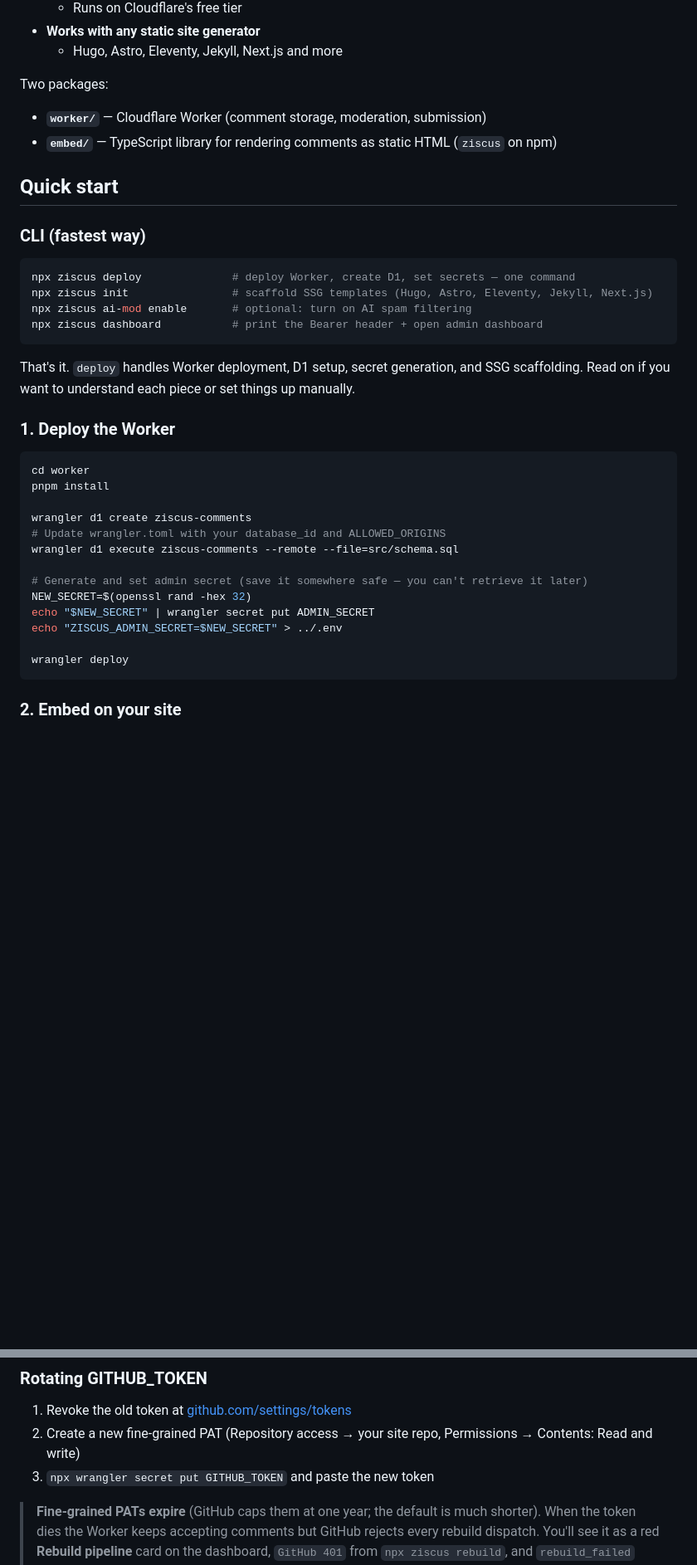
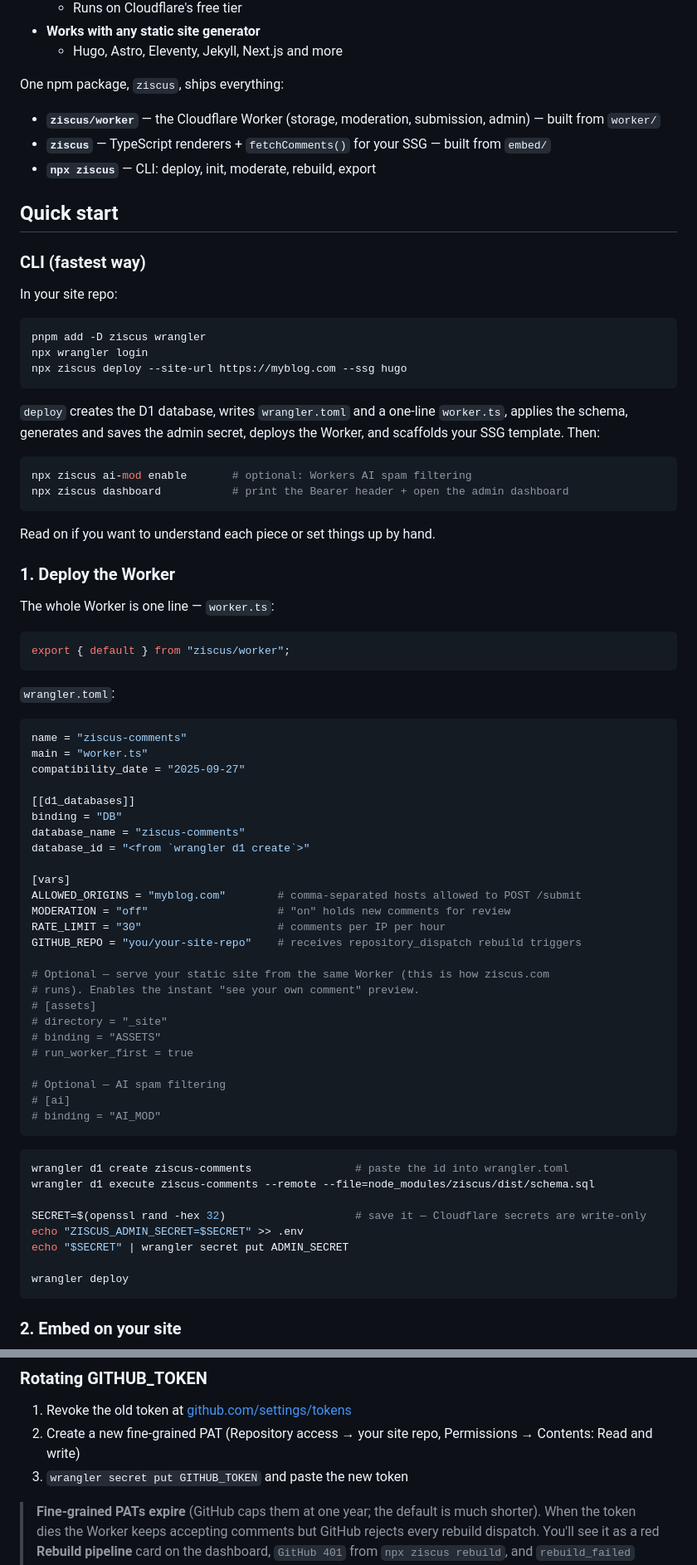
Before and after one commit to HectorZarate/ziscus, a Markdown page: README.md, 2 parts joined by grey strips. Shown at 83% size. GitHub-like rendering; blank space fills up the shorter version.

Commit message:
docs: README for the dependency model; 0.7.0 packaging notes
Co-Authored-By: Claude Fable 5 <noreply@anthropic.com>
Claude-Session: https://claude.ai/code/session_019PwwN7J5Knq4CWd7FvRzWN

````diff
--- a/README.md
+++ b/README.md
@@ -35,38 +35,78 @@ Inspired by [giscus](https://github.com/giscus/giscus), but different:
 - **Works with any static site generator**
   - Hugo, Astro, Eleventy, Jekyll, Next.js and more
 
-Two packages:
+One npm package, `ziscus`, ships everything:
 
-- **`worker/`** — Cloudflare Worker (comment storage, moderation, submission)
-- **`embed/`** — TypeScript library for rendering comments as static HTML (`ziscus` on npm)
+- **`ziscus/worker`** — the Cloudflare Worker (storage, moderation, submission, admin) — built from `worker/`
+- **`ziscus`** — TypeScript renderers + `fetchComments()` for your SSG — built from `embed/`
+- **`npx ziscus`** — CLI: deploy, init, moderate, rebuild, export
 
 ## Quick start
 
 ### CLI (fastest way)
 
+In your site repo:
+
 ```bash
-npx ziscus deploy              # deploy Worker, create D1, set secrets — one command
-npx ziscus init                # scaffold SSG templates (Hugo, Astro, Eleventy, Jekyll, Next.js)
-npx ziscus ai-mod enable       # optional: turn on AI spam filtering
-npx ziscus dashboard           # print the Bearer header + open admin dashboard
+pnpm add -D ziscus wrangler
+npx wrangler login
+npx ziscus deploy --site-url https://myblog.com --ssg hugo
 ```
 
-That's it. `deploy` handles Worker deployment, D1 setup, secret generation, and SSG scaffolding. Read on if you want to understand each piece or set things up manually.
+`deploy` creates the D1 database, writes `wrangler.toml` and a one-line `worker.ts`, applies the schema, generates and saves the admin secret, deploys the Worker, and scaffolds your SSG template. Then:
+
+```bash
+npx ziscus ai-mod enable       # optional: Workers AI spam filtering
+npx ziscus dashboard           # print the Bearer header + open the admin dashboard
+```
+
+Read on if you want to understand each piece or set things up by hand.
 
 ### 1. Deploy the Worker
 
+The whole Worker is one line — `worker.ts`:
+
+```ts
+export { default } from "ziscus/worker";
+```
+
+`wrangler.toml`:
+
+```toml
+name = "ziscus-comments"
+main = "worker.ts"
+compatibility_date = "2025-09-27"
+
+[[d1_databases]]
+binding = "DB"
+database_name = "ziscus-comments"
+database_id = "<from `wrangler d1 create`>"
+
+[vars]
+ALLOWED_ORIGINS = "myblog.com"        # comma-separated hosts allowed to POST /submit
+MODERATION = "off"                    # "on" holds new comments for review
+RATE_LIMIT = "30"                     # comments per IP per hour
+GITHUB_REPO = "you/your-site-repo"    # receives repository_dispatch rebuild triggers
+
+# Optional — serve your static site from the same Worker (this is how ziscus.com
+# runs). Enables the instant "see your own comment" preview.
+# [assets]
+# directory = "_site"
+# binding = "ASSETS"
+# run_worker_first = true
+
+# Optional — AI spam filtering
+# [ai]
+# binding = "AI_MOD"
+```
+
 ```bash
-cd worker
-pnpm install
+wrangler d1 create ziscus-comments                # paste the id into wrangler.toml
+wrangler d1 execute ziscus-comments --remote --file=node_modules/ziscus/dist/schema.sql
 
-wrangler d1 create ziscus-comments
-# Update wrangler.toml with your database_id and ALLOWED_ORIGINS
-wrangler d1 execute ziscus-comments --remote --file=src/schema.sql
-
-# Generate and set admin secret (save it somewhere safe — you can't retrieve it later)
-NEW_SECRET=$(openssl rand -hex 32)
-echo "$NEW_SECRET" | wrangler secret put ADMIN_SECRET
-echo "ZISCUS_ADMIN_SECRET=$NEW_SECRET" > ../.env
+SECRET=$(openssl rand -hex 32)                    # save it — Cloudflare secrets are write-only
+echo "ZISCUS_ADMIN_SECRET=$SECRET" >> .env
+echo "$SECRET" | wrangler secret put ADMIN_SECRET
 
 wrangler deploy
 ```
@@ -229,7 +254,7 @@ curl -s -H "Authorization: Bearer $ZISCUS_ADMIN_SECRET" https://your-worker.work
 
 1. Revoke the old token at [github.com/settings/tokens](https://github.com/settings/tokens)
 2. Create a new fine-grained PAT (Repository access → your site repo, Permissions → Contents: Read and write)
-3. `npx wrangler secret put GITHUB_TOKEN` and paste the new token
+3. `wrangler secret put GITHUB_TOKEN` and paste the new token
 
 > **Fine-grained PATs expire** (GitHub caps them at one year; the default is much shorter). When the token dies the Worker keeps accepting comments but GitHub rejects every rebuild dispatch. You'll see it as a red **Rebuild pipeline** card on the dashboard, `GitHub 401` from `npx ziscus rebuild`, and `rebuild_failed` entries in the mod log — and the workflow's daily schedule still publishes within a day. Put the expiry date on a calendar.
 
````
Also changed, not shown: other parts of README.md (+28 -43 lines), CHANGELOG.md (+5 -0 lines).
